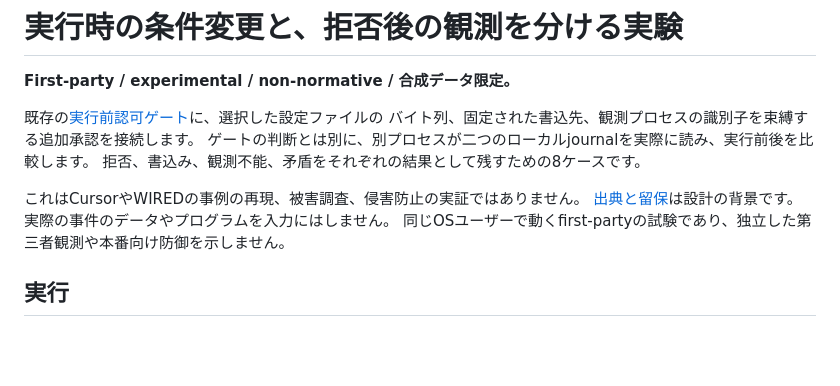
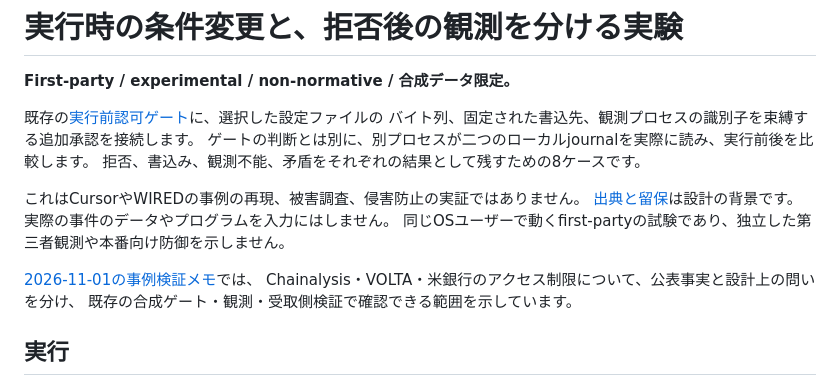
Before and after one commit to veritaschain/evidect-site, a Markdown page: examples/runtime-boundaries/README.md, the part around the change. Drawn GitHub-style; blank space fills up the shorter version.

Commit message:
Document November agentic incident evidence and VAP scope limits

```diff
--- a/examples/runtime-boundaries/README.md
+++ b/examples/runtime-boundaries/README.md
@@ -10,6 +10,10 @@
 これはCursorやWIREDの事例の再現、被害調査、侵害防止の実証ではありません。
 [出典と留保](INCIDENTS.md)は設計の背景です。実際の事件のデータやプログラムを入力にはしません。
 同じOSユーザーで動くfirst-partyの試験であり、独立した第三者観測や本番向け防御を示しません。
+
+[2026-11-01の事例検証メモ](../../docs/AGENTIC_INCIDENT_REVIEW_2026-11-01.ja.md)では、
+Chainalysis・VOLTA・米銀行のアクセス制限について、公表事実と設計上の問いを分け、
+既存の合成ゲート・観測・受取側検証で確認できる範囲を示しています。
 
 ## 実行
 
```
Also changed, not shown: docs/AGENTIC_INCIDENT_REVIEW_2026-11-01.ja.md (added, +138 -0 lines), examples/runtime-boundaries/INCIDENTS.md (+4 -0 lines).
